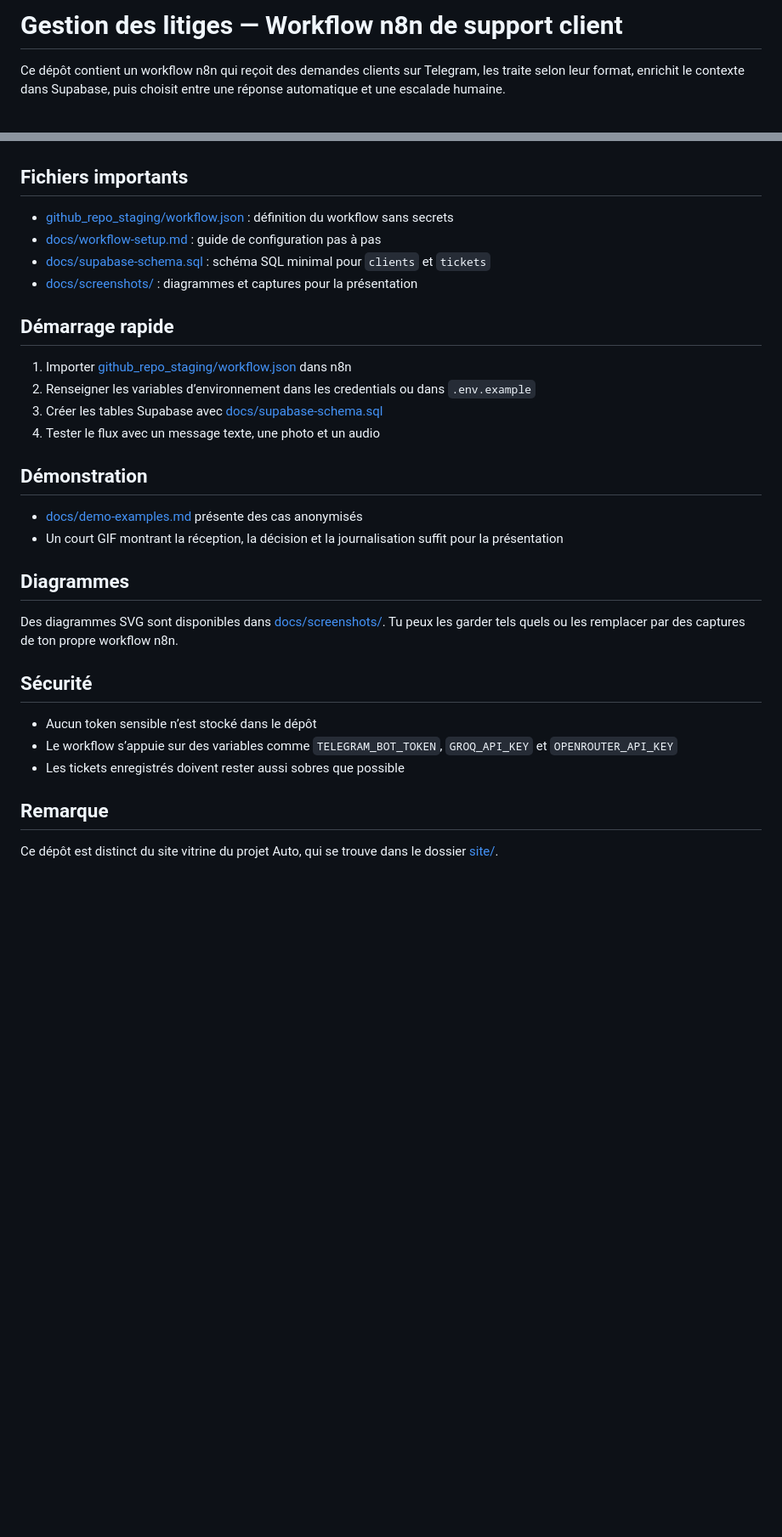
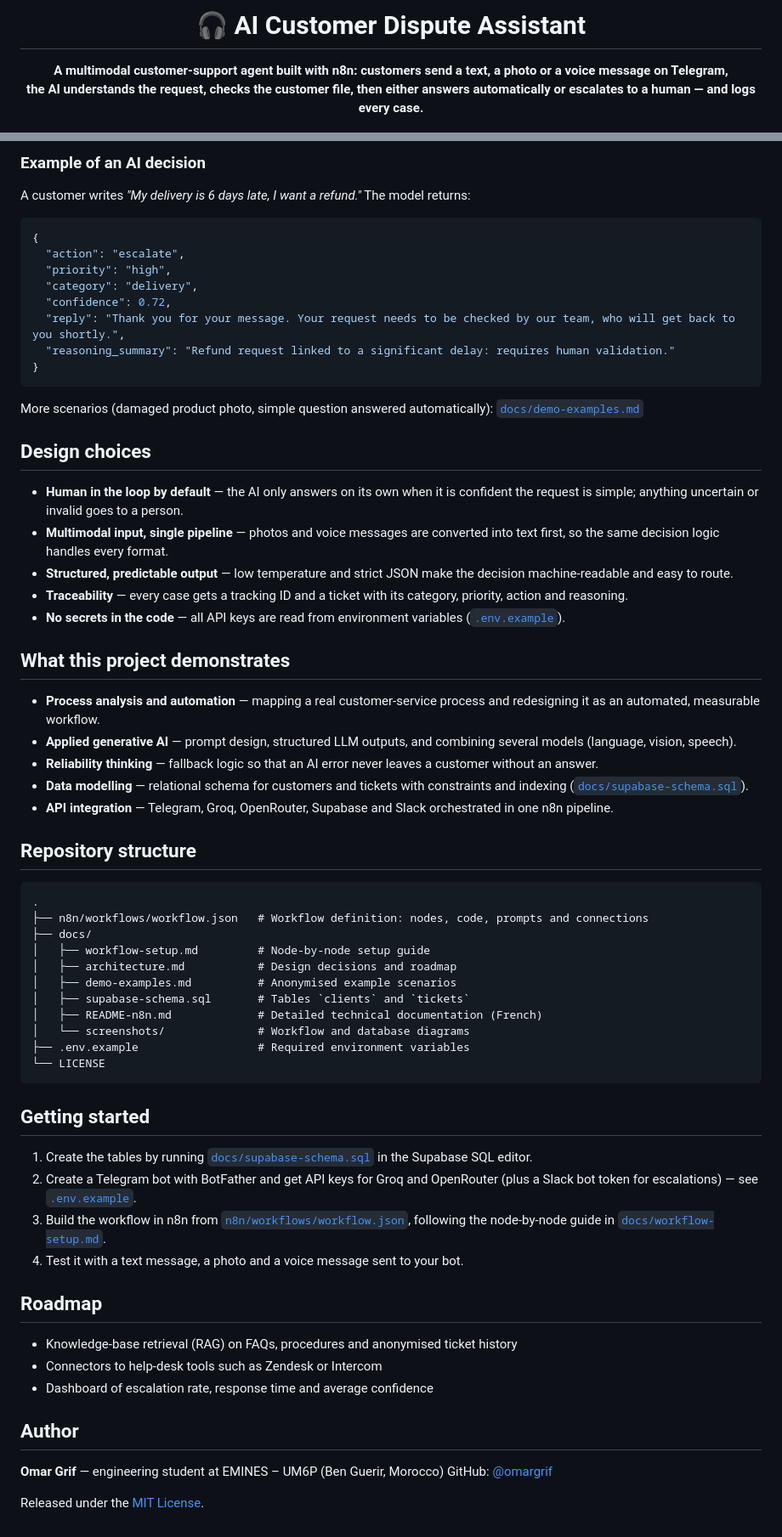
Before and after one commit to omargrif/gestion_litige, a Markdown page: README.md, 2 parts joined by grey strips. Shown at 85% size. GitHub-like rendering; blank space fills up the shorter version.

Commit message:
Revise README for AI Customer Dispute Assistant
Updated README to enhance project description, structure, and details about the AI customer dispute assistant workflow.

````diff
--- a/README.md
+++ b/README.md
@@ -1,4 +1,7 @@
-# Gestion des litiges — Workflow n8n de support client
+<h1 align="center">🎧 AI Customer Dispute Assistant</h1>
 
-Ce dépôt contient un workflow n8n qui reçoit des demandes clients sur Telegram, les traite selon leur format, enrichit le contexte dans Supabase, puis choisit entre une réponse automatique et une escalade humaine.
+<p align="center">
+  <b>A multimodal customer-support agent built with n8n: customers send a text, a photo or a voice message on Telegram,<br/>
+  the AI understands the request, checks the customer file, then either answers automatically or escalates to a human — and logs every case.</b>
+</p>
 
@@ -37,34 +54,68 @@ flowchart LR
+### Example of an AI decision
+
+A customer writes *"My delivery is 6 days late, I want a refund."* The model returns:
+
+```json
+{
+  "action": "escalate",
+  "priority": "high",
+  "category": "delivery",
+  "confidence": 0.72,
+  "reply": "Thank you for your message. Your request needs to be checked by our team, who will get back to you shortly.",
+  "reasoning_summary": "Refund request linked to a significant delay: requires human validation."
+}
 ```
 
-## Fichiers importants
+More scenarios (damaged product photo, simple question answered automatically): [`docs/demo-examples.md`](docs/demo-examples.md)
 
-- [github_repo_staging/workflow.json](github_repo_staging/workflow.json) : définition du workflow sans secrets
-- [docs/workflow-setup.md](docs/workflow-setup.md) : guide de configuration pas à pas
-- [docs/supabase-schema.sql](docs/supabase-schema.sql) : schéma SQL minimal pour `clients` et `tickets`
-- [docs/screenshots/](docs/screenshots/) : diagrammes et captures pour la présentation
+## Design choices
 
-## Démarrage rapide
+- **Human in the loop by default** — the AI only answers on its own when it is confident the request is simple; anything uncertain or invalid goes to a person.
+- **Multimodal input, single pipeline** — photos and voice messages are converted into text first, so the same decision logic handles every format.
+- **Structured, predictable output** — low temperature and strict JSON make the decision machine-readable and easy to route.
+- **Traceability** — every case gets a tracking ID and a ticket with its category, priority, action and reasoning.
+- **No secrets in the code** — all API keys are read from environment variables ([`.env.example`](.env.example)).
 
-1. Importer [github_repo_staging/workflow.json](github_repo_staging/workflow.json) dans n8n
-2. Renseigner les variables d’environnement dans les credentials ou dans `.env.example`
-3. Créer les tables Supabase avec [docs/supabase-schema.sql](docs/supabase-schema.sql)
-4. Tester le flux avec un message texte, une photo et un audio
+## What this project demonstrates
 
-## Démonstration
+- **Process analysis and automation** — mapping a real customer-service process and redesigning it as an automated, measurable workflow.
+- **Applied generative AI** — prompt design, structured LLM outputs, and combining several models (language, vision, speech).
+- **Reliability thinking** — fallback logic so that an AI error never leaves a customer without an answer.
+- **Data modelling** — relational schema for customers and tickets with constraints and indexing ([`docs/supabase-schema.sql`](docs/supabase-schema.sql)).
+- **API integration** — Telegram, Groq, OpenRouter, Supabase and Slack orchestrated in one n8n pipeline.
 
-- [docs/demo-examples.md](docs/demo-examples.md) présente des cas anonymisés
-- Un court GIF montrant la réception, la décision et la journalisation suffit pour la présentation
+## Repository structure
 
-## Diagrammes
+```
+.
+├── n8n/workflows/workflow.json   # Workflow definition: nodes, code, prompts and connections
+├── docs/
+│   ├── workflow-setup.md         # Node-by-node setup guide
+│   ├── architecture.md           # Design decisions and roadmap
+│   ├── demo-examples.md          # Anonymised example scenarios
+│   ├── supabase-schema.sql       # Tables `clients` and `tickets`
+│   ├── README-n8n.md             # Detailed technical documentation (French)
+│   └── screenshots/              # Workflow and database diagrams
+├── .env.example                  # Required environment variables
+└── LICENSE
+```
 
-Des diagrammes SVG sont disponibles dans [docs/screenshots/](docs/screenshots/). Tu peux les garder tels quels ou les remplacer par des captures de ton propre workflow n8n.
+## Getting started
 
-## Sécurité
+1. Create the tables by running [`docs/supabase-schema.sql`](docs/supabase-schema.sql) in the Supabase SQL editor.
+2. Create a Telegram bot with BotFather and get API keys for Groq and OpenRouter (plus a Slack bot token for escalations) — see [`.env.example`](.env.example).
+3. Build the workflow in n8n from [`n8n/workflows/workflow.json`](n8n/workflows/workflow.json), following the node-by-node guide in [`docs/workflow-setup.md`](docs/workflow-setup.md).
+4. Test it with a text message, a photo and a voice message sent to your bot.
 
-- Aucun token sensible n’est stocké dans le dépôt
-- Le workflow s’appuie sur des variables comme `TELEGRAM_BOT_TOKEN`, `GROQ_API_KEY` et `OPENROUTER_API_KEY`
-- Les tickets enregistrés doivent rester aussi sobres que possible
+## Roadmap
 
-## Remarque
+- Knowledge-base retrieval (RAG) on FAQs, procedures and anonymised ticket history
+- Connectors to help-desk tools such as Zendesk or Intercom
+- Dashboard of escalation rate, response time and average confidence
 
-Ce dépôt est distinct du site vitrine du projet Auto, qui se trouve dans le dossier [site/](site/).
+## Author
+
+**Omar Grif** — engineering student at EMINES – UM6P (Ben Guerir, Morocco)
+GitHub: [@omargrif](https://github.com/omargrif)
+
+Released under the [MIT License](LICENSE).
````
Also changed, not shown: other parts of README.md (+41 -27 lines).
